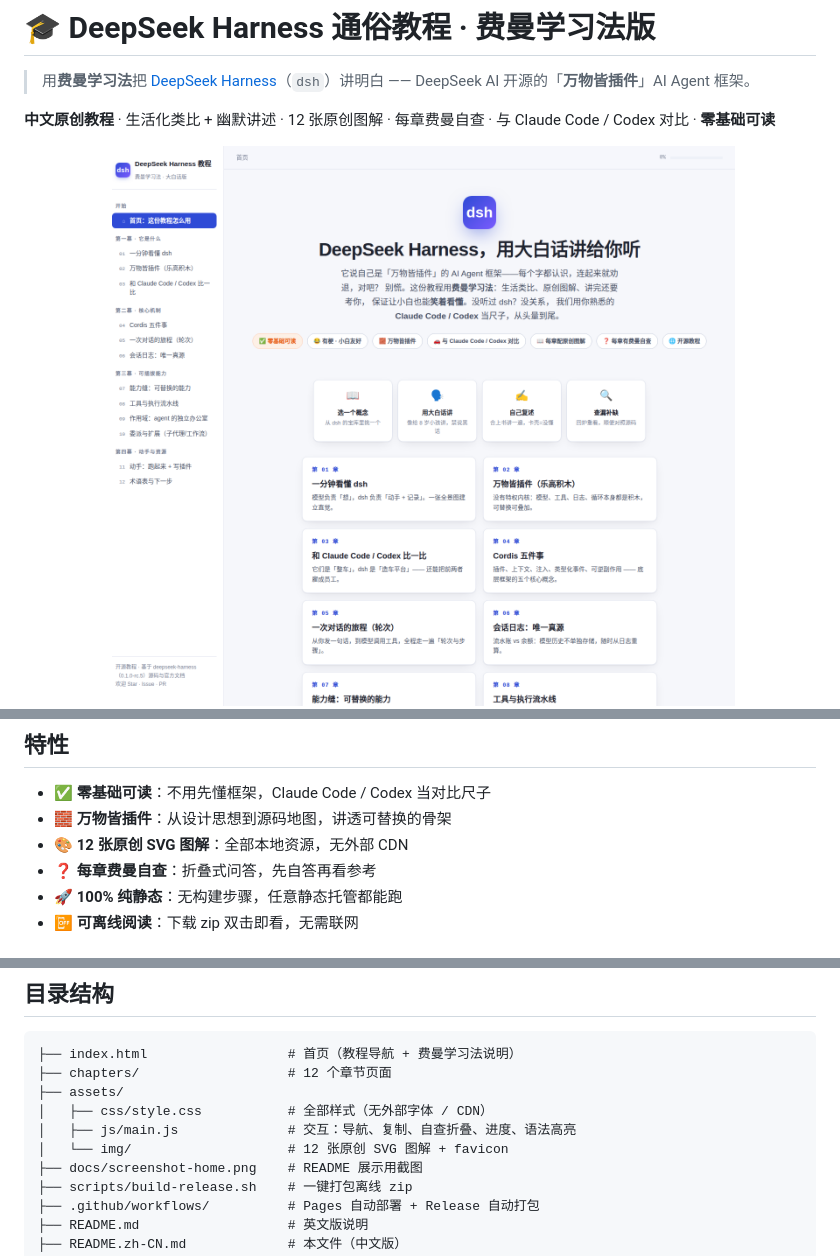
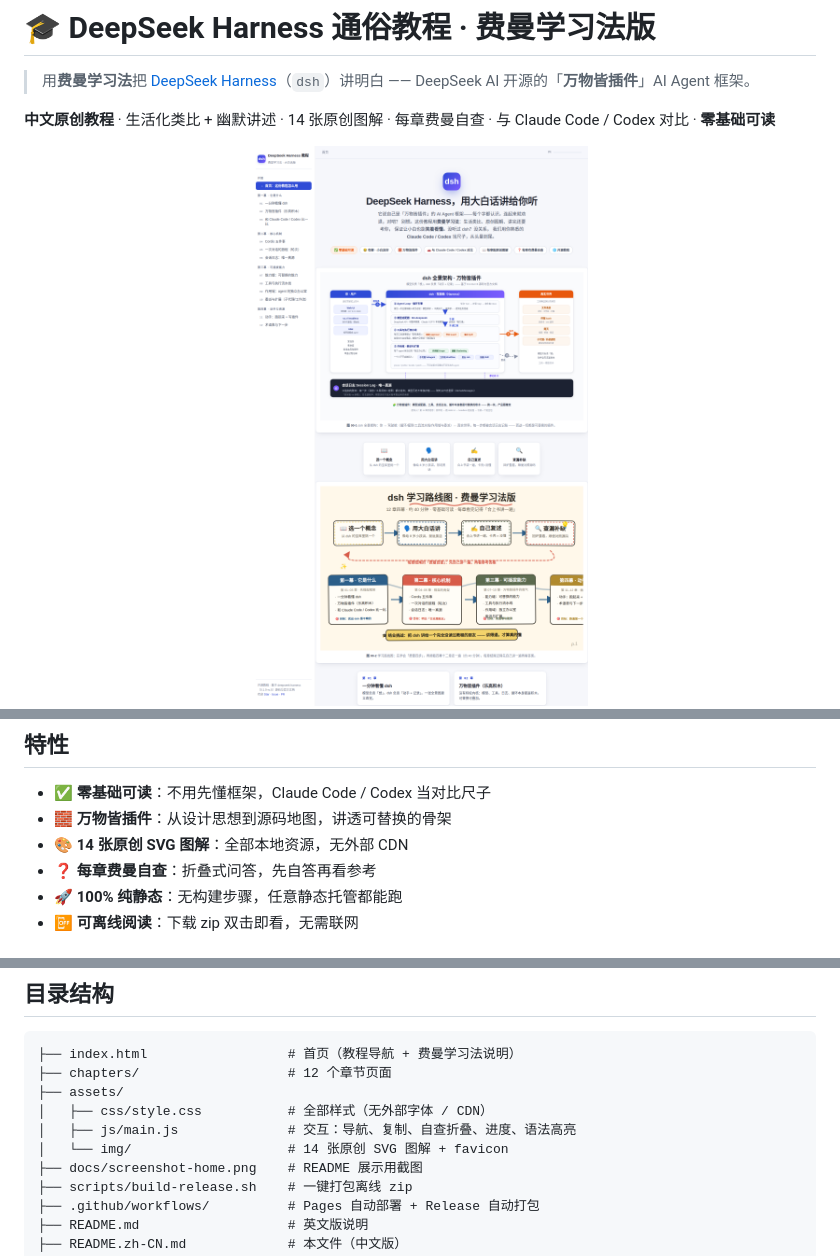
Before and after one commit to Hubert-hwk/dsh-for-humans, a Markdown page: README.zh-CN.md, 3 parts joined by grey strips. Rendered like a GitHub page; pictures changed too: docs/screenshot-home.png.

```diff
--- a/README.zh-CN.md
+++ b/README.zh-CN.md
@@ -3,7 +3,7 @@
 > 用**费曼学习法**把 [DeepSeek Harness](https://github.com/deepseek-ai/deepseek-harness)（`dsh`）讲明白 ——
 > DeepSeek AI 开源的「**万物皆插件**」AI Agent 框架。
 
-**中文原创教程** · 生活化类比 + 幽默讲述 · 12 张原创图解 · 每章费曼自查 · 与 Claude Code / Codex 对比 · **零基础可读**
+**中文原创教程** · 生活化类比 + 幽默讲述 · 14 张原创图解 · 每章费曼自查 · 与 Claude Code / Codex 对比 · **零基础可读**
 
 <div align="center">
   <img src="docs/screenshot-home.png" alt="DeepSeek Harness 通俗教程首页截图" width="720">
@@ -47,7 +51,7 @@ DeepSeek Harness（`dsh`）是一个开源的 AI Agent 框架：它把大模型
 
 - ✅ **零基础可读**：不用先懂框架，Claude Code / Codex 当对比尺子
 - 🧱 **万物皆插件**：从设计思想到源码地图，讲透可替换的骨架
-- 🎨 **12 张原创 SVG 图解**：全部本地资源，无外部 CDN
+- 🎨 **14 张原创 SVG 图解**：全部本地资源，无外部 CDN
 - ❓ **每章费曼自查**：折叠式问答，先自答再看参考
 - 🚀 **100% 纯静态**：无构建步骤，任意静态托管都能跑
 - 📴 **可离线阅读**：下载 zip 双击即看，无需联网
@@ -112,7 +116,7 @@ bash scripts/build-release.sh v1.0.0
 ├── assets/
 │   ├── css/style.css           # 全部样式（无外部字体 / CDN）
 │   ├── js/main.js              # 交互：导航、复制、自查折叠、进度、语法高亮
-│   └── img/                    # 12 张原创 SVG 图解 + favicon
+│   └── img/                    # 14 张原创 SVG 图解 + favicon
 ├── docs/screenshot-home.png    # README 展示用截图
 ├── scripts/build-release.sh    # 一键打包离线 zip
 ├── .github/workflows/          # Pages 自动部署 + Release 自动打包
```
Also changed, not shown: other parts of README.zh-CN.md (+4 -0 lines), README.md (+7 -3 lines), assets/img/fig-arch.png (added), assets/img/fig-roadmap.png (added), 4 other files.
